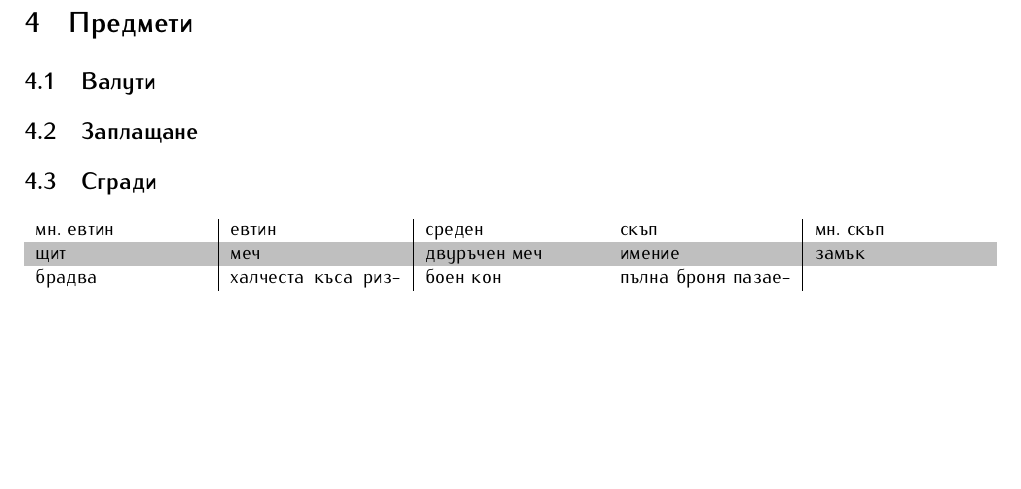
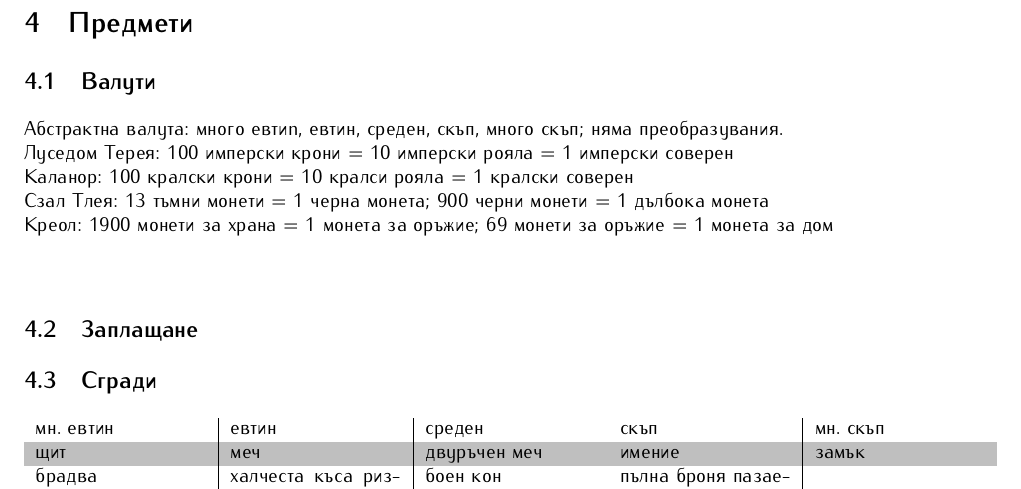
Before and after one commit to MiroslavVitkov/rpg, a LaTeX document (latex/elementaris.tex, which reads latex/items_skills_perks.tex): part of page 9 of 12, cut so that both start at the same text, the shorter picture padded with empty space. Compiled offline with pdfLaTeX.

Commit message:
Curreny added.

```diff
--- a/latex/items_skills_perks.tex
+++ b/latex/items_skills_perks.tex
@@ -1,5 +1,10 @@
 \section{Предмети}
 \subsection{Валути}
+Абстрактна валута: много евтиn, евтин, среден, скъп, много скъп; няма преобразувания.  \\
+Луседом Терея: 100 имперски крони = 10 имперски рояла = 1 имперски соверен             \\
+Каланор: 100 кралски крони = 10 кралси рояла = 1 кралски соверен                       \\
+Сзал Тлея: 13 тъмни монети = 1 черна монета; 900 черни монети = 1 дълбока монета       \\
+Креол: 1900 монети за храна = 1 монета за оръжие; 69 монети за оръжие = 1 монета за дом\\
 \subsection{Заплащане}
 \subsection{Сгради}
 \rowcolors{1}{white}{lightgray}
```
Also changed, not shown: 1 other file.
